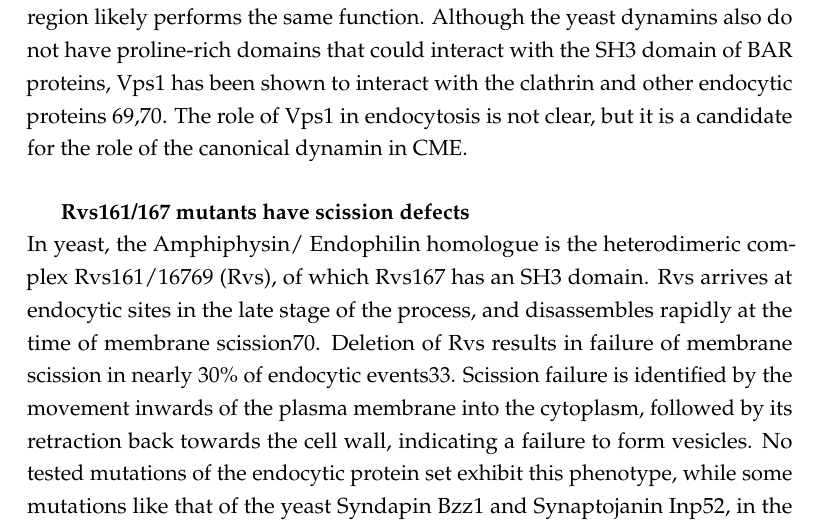
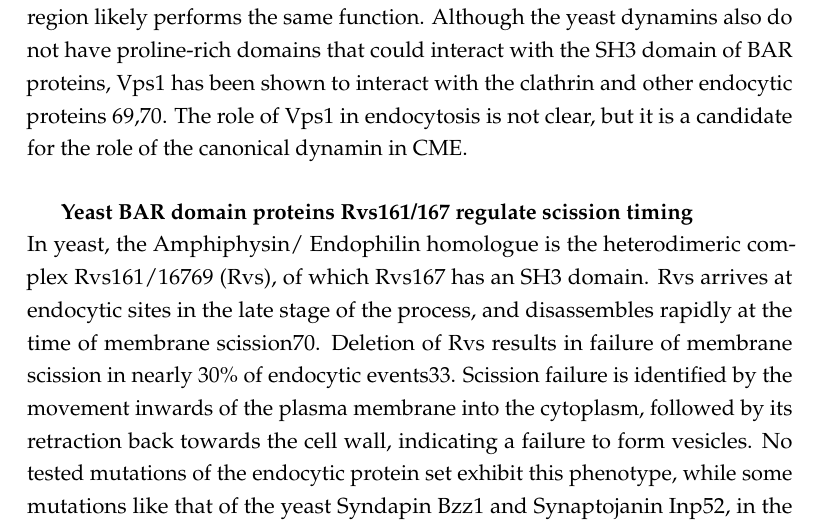
Before and after one commit to deepikaamenon/thesis_2021, a LaTeX thesis (main.tex, which reads Chapters/Intro.tex): part of page 25 of 31, cut so that both start at the same text. Compiled offline with pdfLaTeX.

Commit message:
txs auto checkin

```diff
--- a/Chapters/Intro.tex
+++ b/Chapters/Intro.tex
@@ -79,7 +79,7 @@ Clathrin and associated proteins do not only interact with the plasma membrane.
 		\mbox{} \\
 		In yeast, three dynamin-like large GTPases have been identified: Vps1, Dnm1, and Mgm1. Dnm1 and Mgm1 are involved in mitochondrial fission and fusion61. Vps1 is essential for vacuolar protein sorting62, is involved in fission and fusion of vacuoles63 and peroxisomes64, is required for regulation of golgi to endosomal trafficking65, and has been shown to arrive at early endocytic events66. None of the three yeast dynamins have the typical PH domain67,68 that mammalian dynamins use to interact directly with the lipid bilayer. Instead, an “InsertB” region likely performs the same function. Although the yeast dynamins also do not have proline-rich domains that could interact with the SH3 domain of BAR proteins, Vps1 has been shown to interact with the clathrin and other endocytic proteins 69,70. The role of Vps1 in endocytosis is not clear, but it is a candidate for the role of the canonical dynamin in CME.
 
-		\subparagraph{Rvs161/167 mutants have scission defects}
+		\subparagraph{Yeast BAR domain proteins Rvs161/167 regulate scission timing}
 		\mbox{} \\
 		In yeast, the Amphiphysin/ Endophilin homologue is the heterodimeric complex Rvs161/16769 (Rvs), of which Rvs167 has an SH3 domain. Rvs arrives at endocytic sites in the late stage of the process, and disassembles rapidly at the time of membrane scission70. Deletion of Rvs results in failure of membrane scission in nearly 30\% of endocytic events33. Scission failure is identified by the movement inwards of the plasma membrane into the cytoplasm, followed by its retraction back towards the cell wall, indicating a failure to form vesicles. No tested mutations of the endocytic protein set exhibit this phenotype, while some mutations like that of the yeast Syndapin Bzz1 and Synaptojanin Inp52, in the background of the Rvs deletion, exacerbates the retraction phenotype71. This unique profile suggests that although Rvs is not necessary for scission, localization of the complex makes scission more efficient, and Rvs likely acts in concert with other proteins to do so.
 
```
